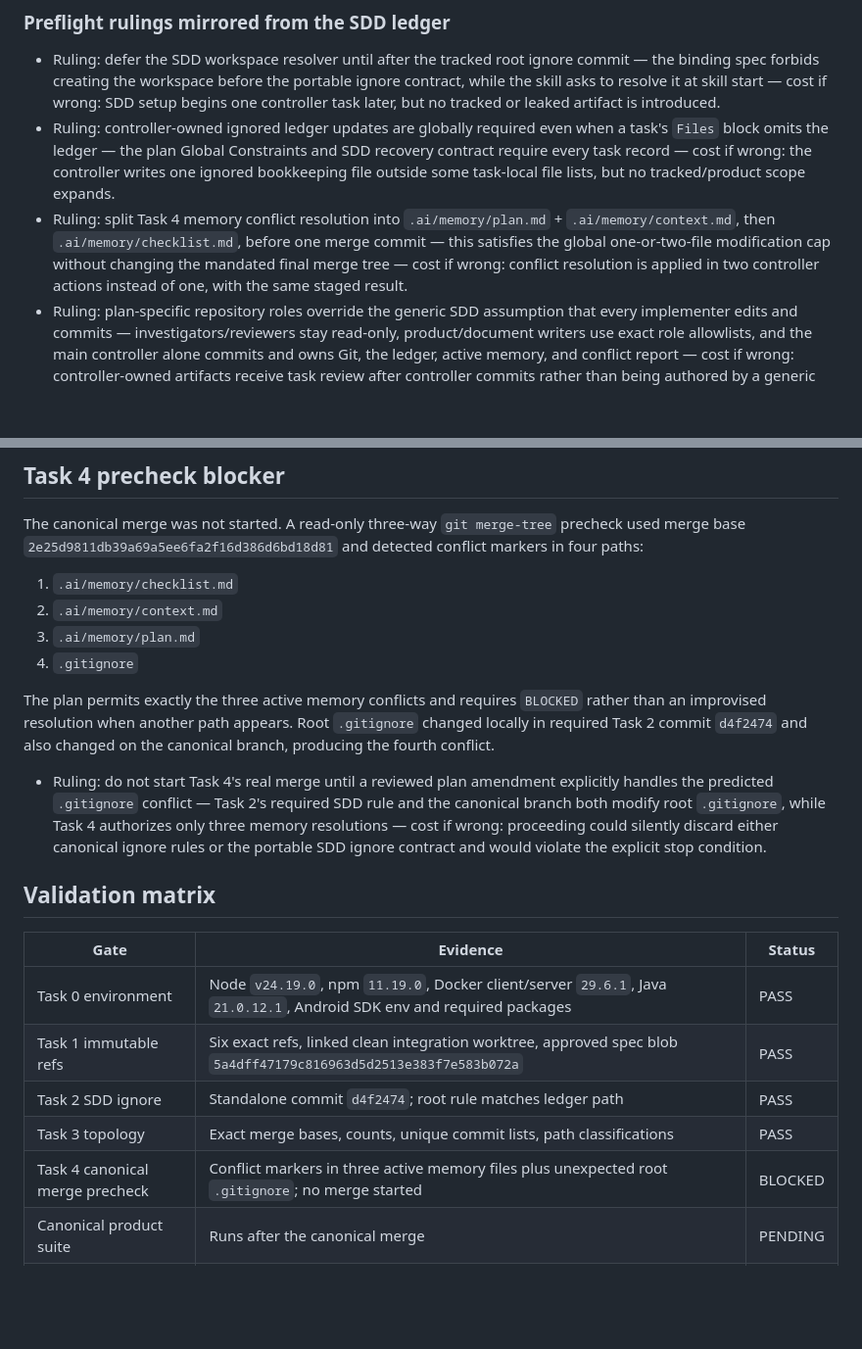
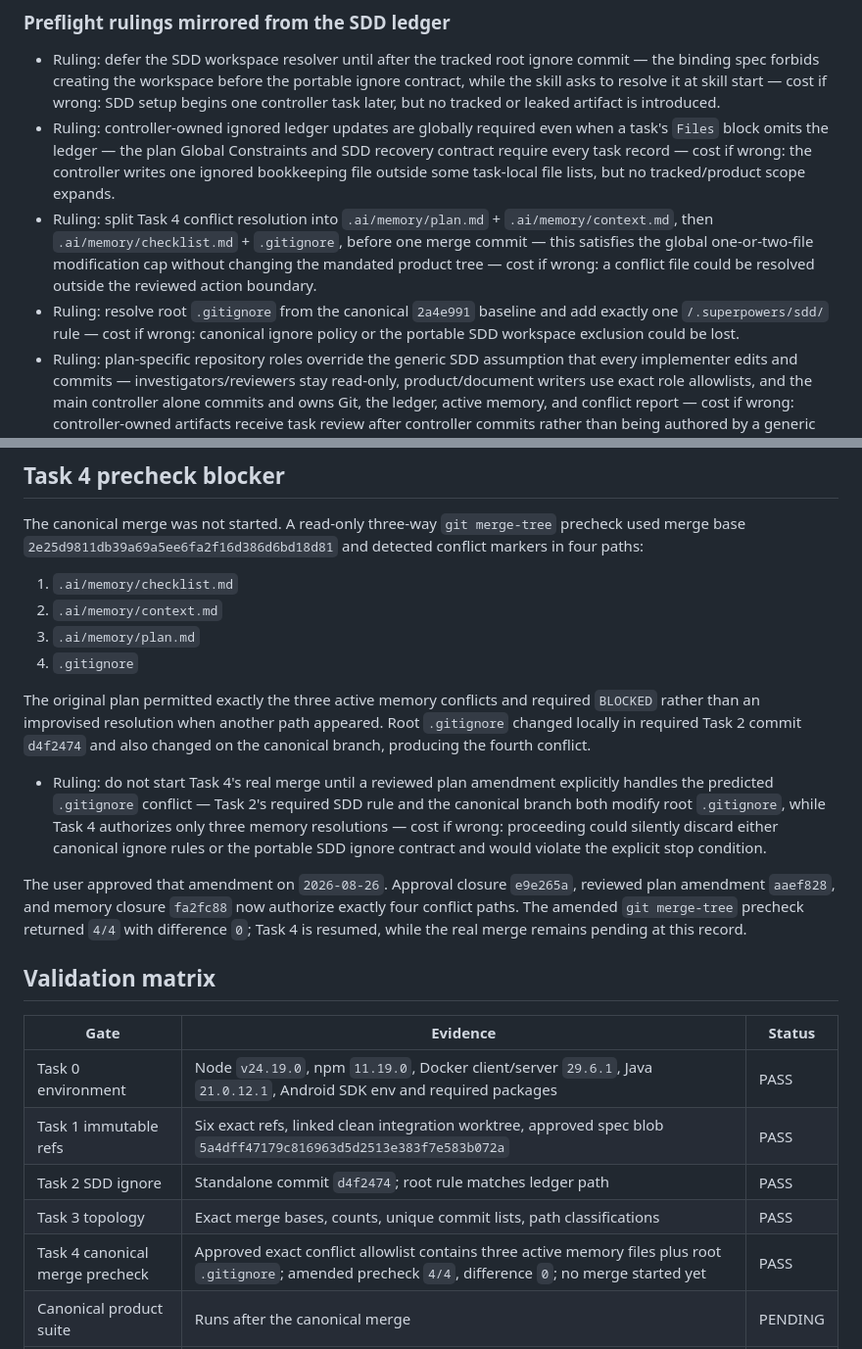
Before and after one commit to LeeHYn/DSM, a Markdown page: docs/reviews/2026-08-25-main-integration-conflict-review.md, 2 parts joined by grey strips. Shown at 98% size. Drawn GitHub-style; blank space fills up the shorter version.

Commit message:
docs: record canonical merge amendment

```diff
--- a/docs/reviews/2026-08-25-main-integration-conflict-review.md
+++ b/docs/reviews/2026-08-25-main-integration-conflict-review.md
@@ -166,7 +166,8 @@ Path overlap alone does not prove behavioral equivalence. Foundation capability
 
 - Ruling: defer the SDD workspace resolver until after the tracked root ignore commit — the binding spec forbids creating the workspace before the portable ignore contract, while the skill asks to resolve it at skill start — cost if wrong: SDD setup begins one controller task later, but no tracked or leaked artifact is introduced.
 - Ruling: controller-owned ignored ledger updates are globally required even when a task's `Files` block omits the ledger — the plan Global Constraints and SDD recovery contract require every task record — cost if wrong: the controller writes one ignored bookkeeping file outside some task-local file lists, but no tracked/product scope expands.
-- Ruling: split Task 4 memory conflict resolution into `.ai/memory/plan.md` + `.ai/memory/context.md`, then `.ai/memory/checklist.md`, before one merge commit — this satisfies the global one-or-two-file modification cap without changing the mandated final merge tree — cost if wrong: conflict resolution is applied in two controller actions instead of one, with the same staged result.
+- Ruling: split Task 4 conflict resolution into `.ai/memory/plan.md` + `.ai/memory/context.md`, then `.ai/memory/checklist.md` + `.gitignore`, before one merge commit — this satisfies the global one-or-two-file modification cap without changing the mandated product tree — cost if wrong: a conflict file could be resolved outside the reviewed action boundary.
+- Ruling: resolve root `.gitignore` from the canonical `2a4e991` baseline and add exactly one `/.superpowers/sdd/` rule — cost if wrong: canonical ignore policy or the portable SDD workspace exclusion could be lost.
 - Ruling: plan-specific repository roles override the generic SDD assumption that every implementer edits and commits — investigators/reviewers stay read-only, product/document writers use exact role allowlists, and the main controller alone commits and owns Git, the ledger, active memory, and conflict report — cost if wrong: controller-owned artifacts receive task review after controller commits rather than being authored by a generic implementer.
 - Ruling: Task 14's independent whole-branch review is the SDD final mutation review; Task 15 is read-only handoff and cannot add review surface — cost if wrong: no second redundant whole-branch review runs after a task that changes no files.
 
@@ -179,9 +180,11 @@ The canonical merge was not started. A read-only three-way `git merge-tree` prec
 3. `.ai/memory/plan.md`
 4. `.gitignore`
 
-The plan permits exactly the three active memory conflicts and requires `BLOCKED` rather than an improvised resolution when another path appears. Root `.gitignore` changed locally in required Task 2 commit `d4f2474` and also changed on the canonical branch, producing the fourth conflict.
+The original plan permitted exactly the three active memory conflicts and required `BLOCKED` rather than an improvised resolution when another path appeared. Root `.gitignore` changed locally in required Task 2 commit `d4f2474` and also changed on the canonical branch, producing the fourth conflict.
 
 - Ruling: do not start Task 4's real merge until a reviewed plan amendment explicitly handles the predicted `.gitignore` conflict — Task 2's required SDD rule and the canonical branch both modify root `.gitignore`, while Task 4 authorizes only three memory resolutions — cost if wrong: proceeding could silently discard either canonical ignore rules or the portable SDD ignore contract and would violate the explicit stop condition.
+
+The user approved that amendment on `2026-08-26`. Approval closure `e9e265a`, reviewed plan amendment `aaef828`, and memory closure `fa2fc88` now authorize exactly four conflict paths. The amended `git merge-tree` precheck returned `4/4` with difference `0`; Task 4 is resumed, while the real merge remains pending at this record.
 
 ## Validation matrix
 
@@ -191,7 +194,7 @@ The plan permits exactly the three active memory conflicts and requires `BLOCKED
 | Task 1 immutable refs | Six exact refs, linked clean integration worktree, approved spec blob `5a4dff47179c816963d5d2513e383f7e583b072a` | PASS |
 | Task 2 SDD ignore | Standalone commit `d4f2474`; root rule matches ledger path | PASS |
 | Task 3 topology | Exact merge bases, counts, unique commit lists, path classifications | PASS |
-| Task 4 canonical merge precheck | Conflict markers in three active memory files plus unexpected root `.gitignore`; no merge started | BLOCKED |
+| Task 4 canonical merge precheck | Approved exact conflict allowlist contains three active memory files plus root `.gitignore`; amended precheck `4/4`, difference `0`; no merge started yet | PASS |
 | Canonical product suite | Runs after the canonical merge | PENDING |
 | Offline branch suite | Runs after isolated branch creation | PENDING |
 | Migration validation | Runs only in named disposable PostgreSQL 17 containers | PENDING |
```
